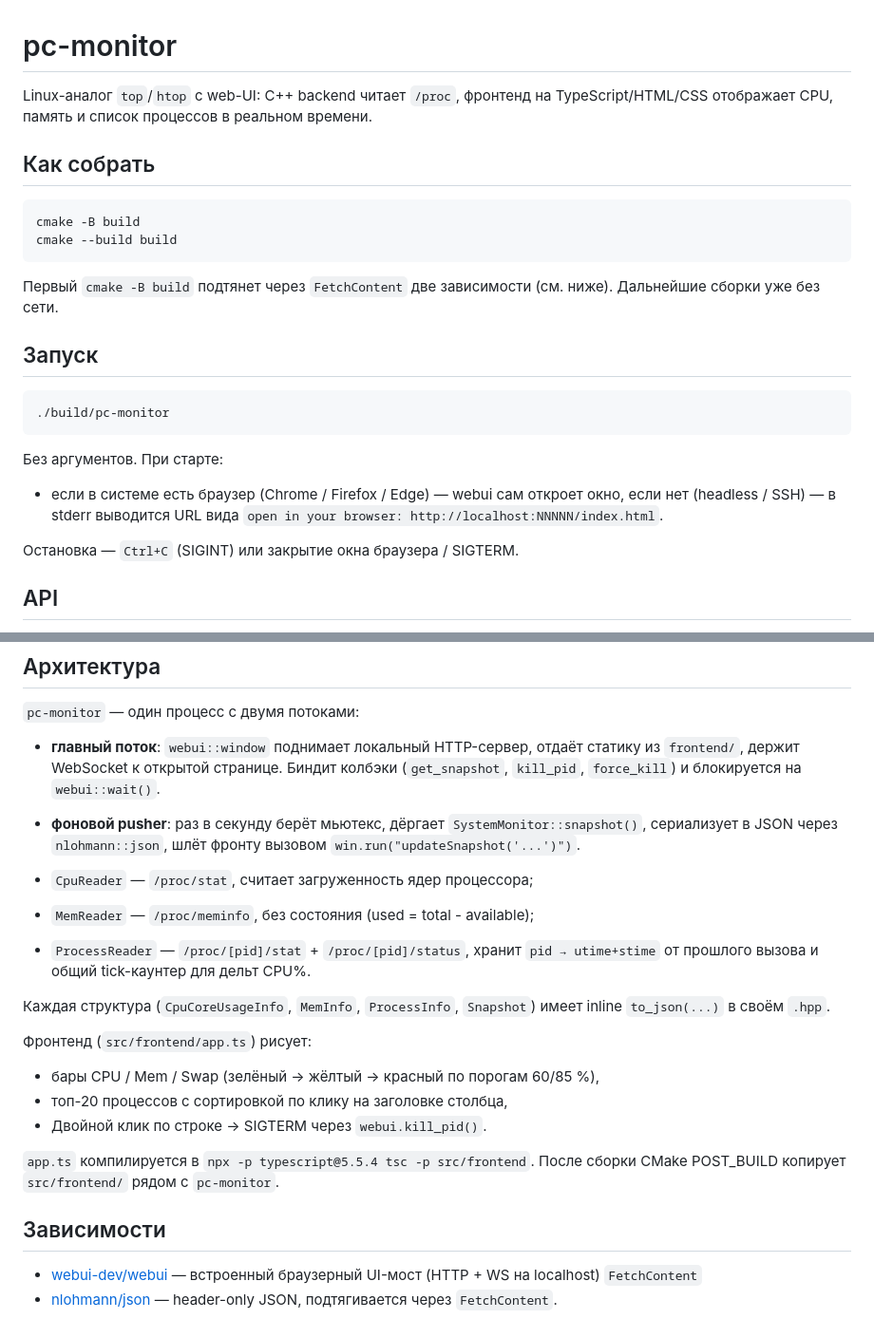
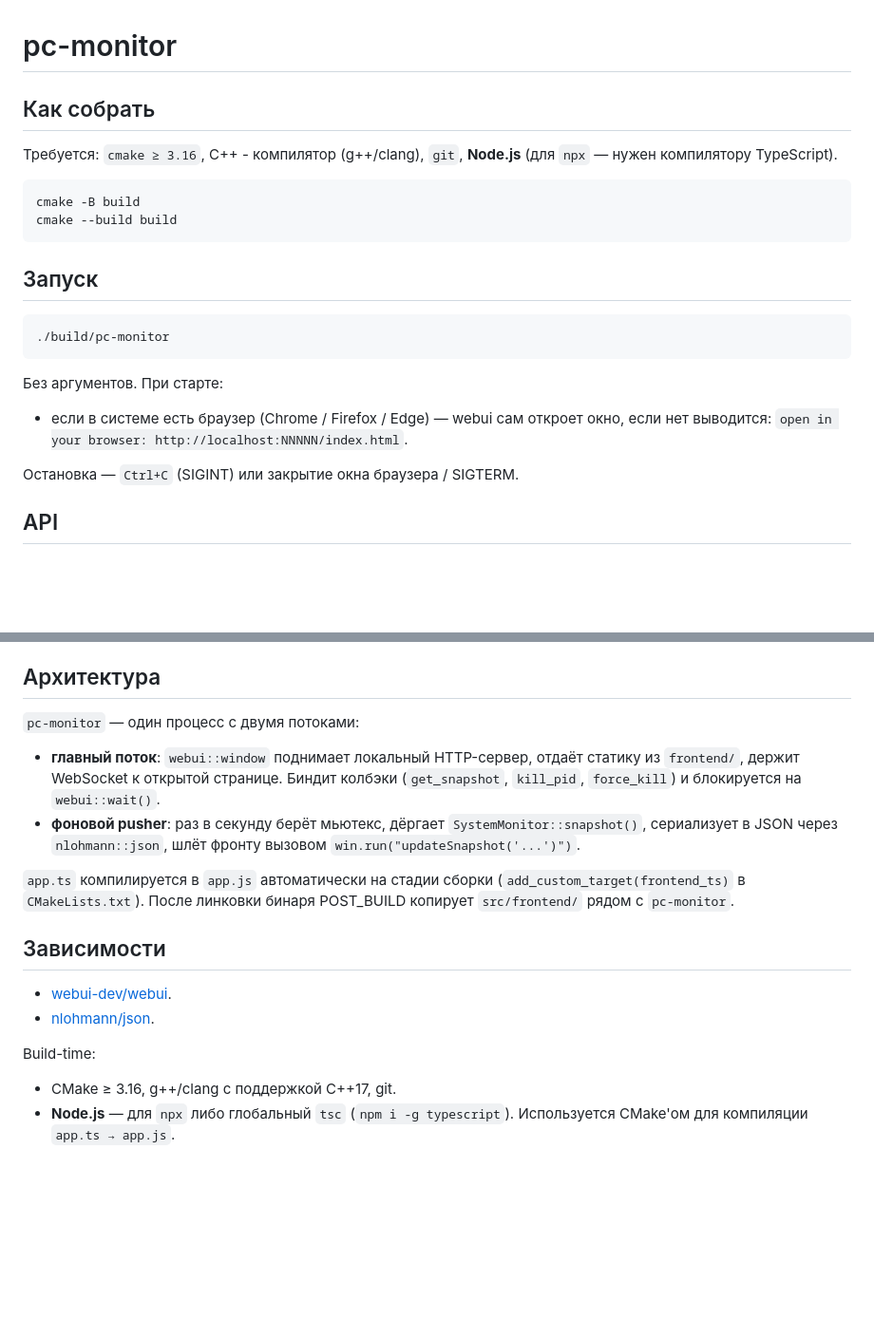
Before and after one commit to divmone/pc-monitor, a Markdown page: README.md, 2 parts joined by grey strips. Shown at 95% size. Rendered like a GitHub page; blank space fills up the shorter version.

````diff
--- a/README.md
+++ b/README.md
@@ -1,15 +1,13 @@
 # pc-monitor
 
-Linux-аналог `top`/`htop` с web-UI: C++ backend читает `/proc`, фронтенд на TypeScript/HTML/CSS отображает CPU, память и список процессов в реальном времени.
+## Как собрать
 
-## Как собрать
+Требуется: `cmake ≥ 3.16`, C++ - компилятор (g++/clang), `git`, **Node.js** (для `npx` — нужен компилятору TypeScript).
 
 ```bash
 cmake -B build
 cmake --build build
 ```
-
-Первый `cmake -B build` подтянет через `FetchContent` две зависимости (см. ниже). Дальнейшие сборки уже без сети.
 
 ## Запуск
 
@@ -19,7 +17,7 @@ cmake --build build
 
 Без аргументов. При старте:
 
-- если в системе есть браузер (Chrome / Firefox / Edge) — webui сам откроет окно, если нет (headless / SSH) — в stderr выводится URL вида `open in your browser: http://localhost:NNNNN/index.html`.
+- если в системе есть браузер (Chrome / Firefox / Edge) — webui сам откроет окно, если нет выводится: `open in your browser: http://localhost:NNNNN/index.html`.
 
 Остановка — `Ctrl+C` (SIGINT) или закрытие окна браузера / SIGTERM.
 
@@ -69,20 +67,13 @@ UI и backend связаны через WebUI.
 - **главный поток**: `webui::window` поднимает локальный HTTP-сервер, отдаёт статику из `frontend/`, держит WebSocket к открытой странице. Биндит колбэки (`get_snapshot`, `kill_pid`, `force_kill`) и блокируется на `webui::wait()`.
 - **фоновой pusher**: раз в секунду берёт мьютекс, дёргает `SystemMonitor::snapshot()`, сериализует в JSON через `nlohmann::json`, шлёт фронту вызовом `win.run("updateSnapshot('...')")`.
 
-- `CpuReader` — `/proc/stat`, считает загруженность ядер процессора;
-- `MemReader` — `/proc/meminfo`, без состояния (used = total - available);
-- `ProcessReader` — `/proc/[pid]/stat` + `/proc/[pid]/status`, хранит `pid → utime+stime` от прошлого вызова и общий tick-каунтер для дельт CPU%.
-
-Каждая структура (`CpuCoreUsageInfo`, `MemInfo`, `ProcessInfo`, `Snapshot`) имеет inline `to_json(...)` в своём `.hpp`.
-
-Фронтенд (`src/frontend/app.ts`) рисует:
-- бары CPU / Mem / Swap (зелёный → жёлтый → красный по порогам 60/85 %),
-- топ-20 процессов с сортировкой по клику на заголовке столбца,
-- Двойной клик по строке → SIGTERM через `webui.kill_pid()`.
-
-`app.ts` компилируется в  `npx -p typescript@5.5.4 tsc -p src/frontend`. После сборки CMake POST_BUILD копирует `src/frontend/` рядом с `pc-monitor`.
+`app.ts` компилируется в `app.js` автоматически на стадии сборки (`add_custom_target(frontend_ts)` в `CMakeLists.txt`). После линковки бинаря POST_BUILD копирует `src/frontend/` рядом с `pc-monitor`.
 
 ## Зависимости
 
-- [webui-dev/webui](https://github.com/webui-dev/webui) — встроенный браузерный UI-мост (HTTP + WS на localhost) `FetchContent`
-- [nlohmann/json](https://github.com/nlohmann/json) — header-only JSON, подтягивается через `FetchContent`.
+- [webui-dev/webui](https://github.com/webui-dev/webui).
+- [nlohmann/json](https://github.com/nlohmann/json).
+
+Build-time:
+- CMake ≥ 3.16, g++/clang с поддержкой C++17, git.
+- **Node.js** — для `npx` либо глобальный `tsc` (`npm i -g typescript`). Используется CMake'ом для компиляции `app.ts → app.js`.
````
